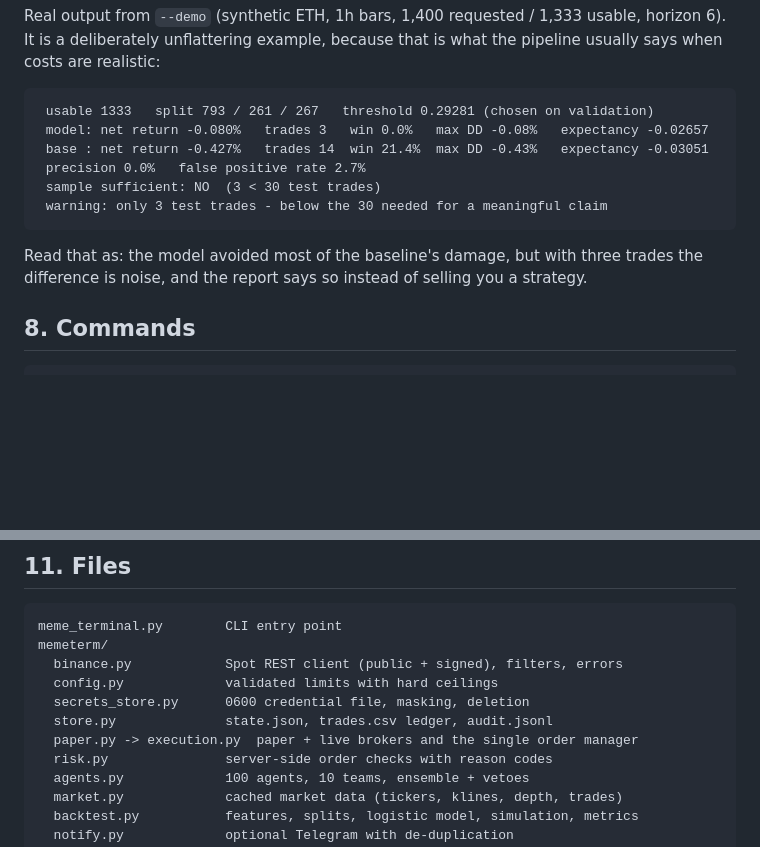
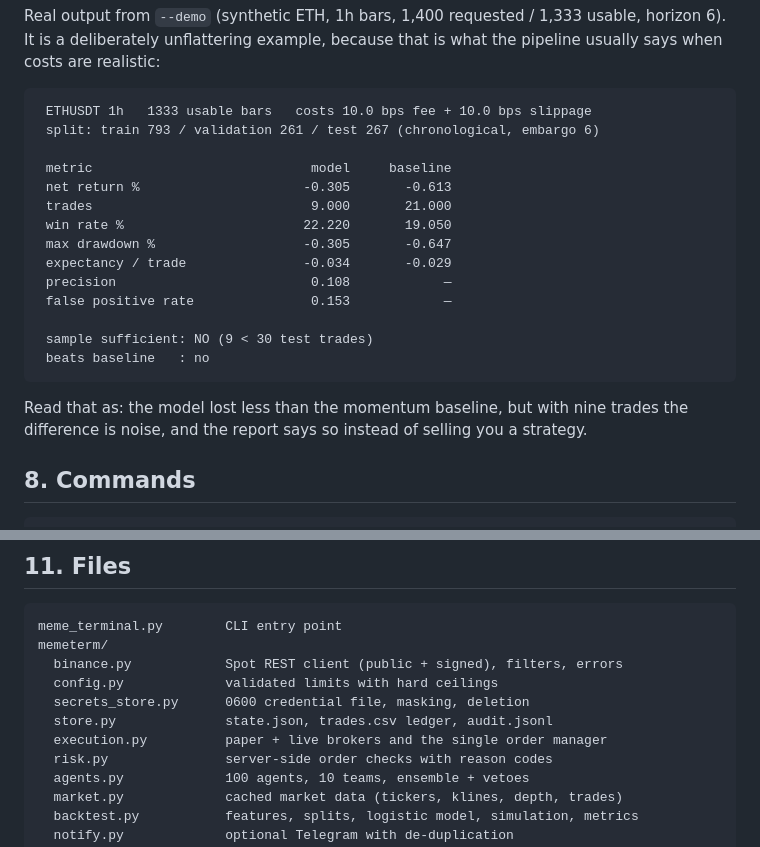
Before and after one commit to hillarytizian-boop/my-otp-phish, a Markdown page: TERMINAL.md, 2 parts joined by grey strips. Drawn GitHub-style; blank space fills up the shorter version.

Commit message:
docs: replace the illustrative backtest block with the exact --demo output; fix file list
Co-authored-by: arena-agent <297053741+arena-agent@users.noreply.github.com>

````diff
--- a/TERMINAL.md
+++ b/TERMINAL.md
@@ -190,15 +190,23 @@ horizon 6). It is a deliberately unflattering example, because that is what the
 pipeline usually says when costs are realistic:
 
 ```
- usable 1333   split 793 / 261 / 267   threshold 0.29281 (chosen on validation)
- model: net return -0.080%   trades 3   win 0.0%   max DD -0.08%   expectancy -0.02657
- base : net return -0.427%   trades 14  win 21.4%  max DD -0.43%   expectancy -0.03051
- precision 0.0%   false positive rate 2.7%
- sample sufficient: NO  (3 < 30 test trades)
- warning: only 3 test trades - below the 30 needed for a meaningful claim
+ ETHUSDT 1h   1333 usable bars   costs 10.0 bps fee + 10.0 bps slippage
+ split: train 793 / validation 261 / test 267 (chronological, embargo 6)
+
+ metric                            model     baseline
+ net return %                     -0.305       -0.613
+ trades                            9.000       21.000
+ win rate %                       22.220       19.050
+ max drawdown %                   -0.305       -0.647
+ expectancy / trade               -0.034       -0.029
+ precision                         0.108            —
+ false positive rate               0.153            —
+
+ sample sufficient: NO (9 < 30 test trades)
+ beats baseline   : no
 ```
 
-Read that as: the model avoided most of the baseline's damage, but with three
+Read that as: the model lost less than the momentum baseline, but with nine
 trades the difference is noise, and the report says so instead of selling you a
 strategy.
 
@@ -271,7 +279,7 @@ memeterm/
   config.py             validated limits with hard ceilings
   secrets_store.py      0600 credential file, masking, deletion
   store.py              state.json, trades.csv ledger, audit.jsonl
-  paper.py -> execution.py  paper + live brokers and the single order manager
+  execution.py          paper + live brokers and the single order manager
   risk.py               server-side order checks with reason codes
   agents.py             100 agents, 10 teams, ensemble + vetoes
   market.py             cached market data (tickers, klines, depth, trades)
````
